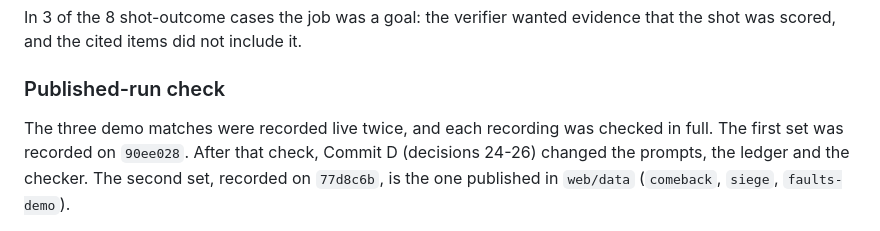
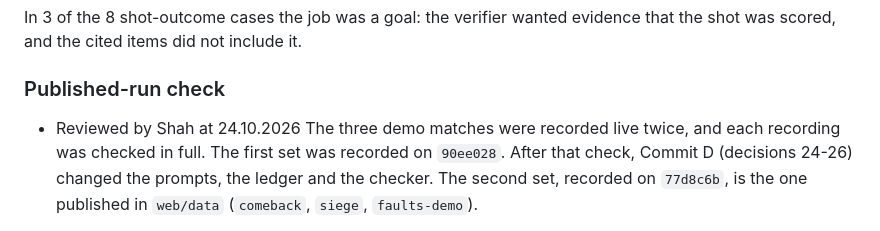
Before and after one commit to rahmanshah/pitchside-developer-hackathon, a Markdown page: docs/LIVE_EVAL.md, the part around the change. Drawn GitHub-style.

Commit message:
added review comment

```diff
--- a/docs/LIVE_EVAL.md
+++ b/docs/LIVE_EVAL.md
@@ -222,7 +222,7 @@ In 3 of the 8 shot-outcome cases the job was a goal: the verifier wanted evidenc
 cited items did not include it.
 
 ### Published-run check
-
+- Reviewed by Shah at 24.10.2026
 The three demo matches were recorded live twice, and each recording was checked in full. The first set was recorded
 on `90ee028`. After that check, Commit D (decisions 24-26) changed the prompts, the ledger and the checker. The second
 set, recorded on `77d8c6b`, is the one published in `web/data` (`comeback`, `siege`, `faults-demo`).
```
